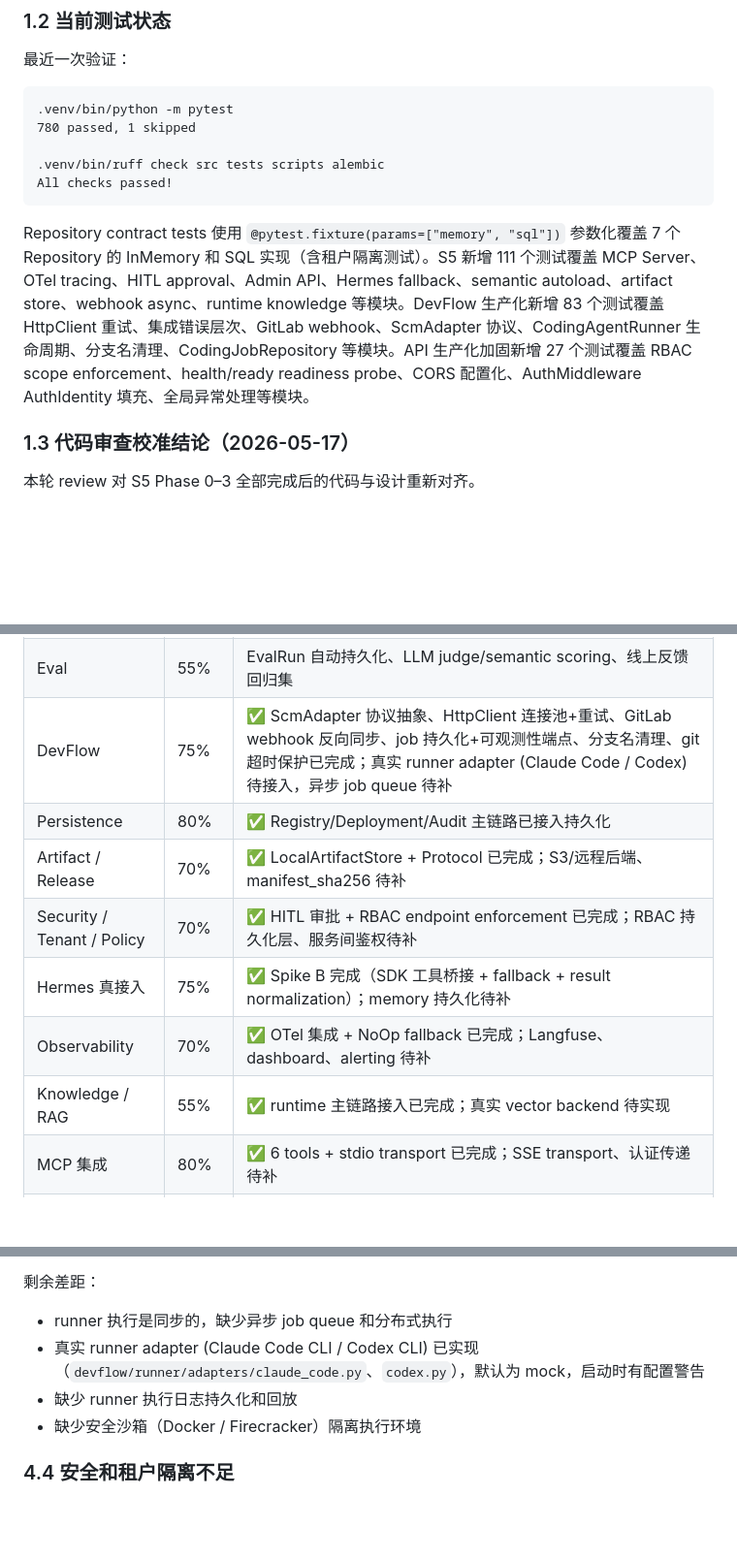
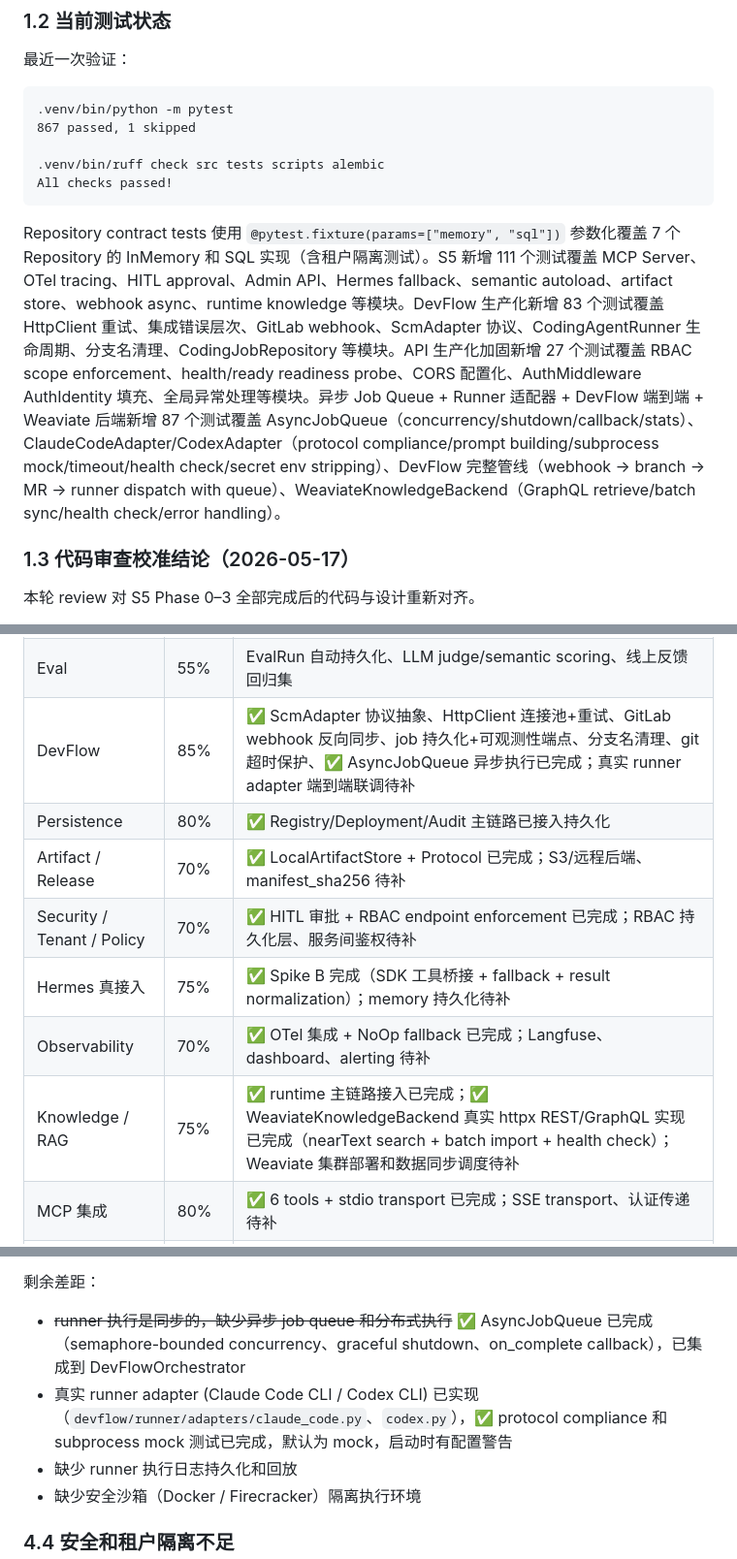
Before and after one commit to agent-loom/loom, a Markdown page: docs/implementation-gap.md, 3 parts joined by grey strips. Shown at 97% size. GitHub-like rendering; blank space fills up the shorter version.

````diff
--- a/docs/implementation-gap.md
+++ b/docs/implementation-gap.md
@@ -39,13 +39,13 @@
 
 ```text
 .venv/bin/python -m pytest
-780 passed, 1 skipped
+867 passed, 1 skipped
 
 .venv/bin/ruff check src tests scripts alembic
 All checks passed!
 ```
 
-Repository contract tests 使用 `@pytest.fixture(params=["memory", "sql"])` 参数化覆盖 7 个 Repository 的 InMemory 和 SQL 实现（含租户隔离测试）。S5 新增 111 个测试覆盖 MCP Server、OTel tracing、HITL approval、Admin API、Hermes fallback、semantic autoload、artifact store、webhook async、runtime knowledge 等模块。DevFlow 生产化新增 83 个测试覆盖 HttpClient 重试、集成错误层次、GitLab webhook、ScmAdapter 协议、CodingAgentRunner 生命周期、分支名清理、CodingJobRepository 等模块。API 生产化加固新增 27 个测试覆盖 RBAC scope enforcement、health/ready readiness probe、CORS 配置化、AuthMiddleware AuthIdentity 填充、全局异常处理等模块。
+Repository contract tests 使用 `@pytest.fixture(params=["memory", "sql"])` 参数化覆盖 7 个 Repository 的 InMemory 和 SQL 实现（含租户隔离测试）。S5 新增 111 个测试覆盖 MCP Server、OTel tracing、HITL approval、Admin API、Hermes fallback、semantic autoload、artifact store、webhook async、runtime knowledge 等模块。DevFlow 生产化新增 83 个测试覆盖 HttpClient 重试、集成错误层次、GitLab webhook、ScmAdapter 协议、CodingAgentRunner 生命周期、分支名清理、CodingJobRepository 等模块。API 生产化加固新增 27 个测试覆盖 RBAC scope enforcement、health/ready readiness probe、CORS 配置化、AuthMiddleware AuthIdentity 填充、全局异常处理等模块。异步 Job Queue + Runner 适配器 + DevFlow 端到端 + Weaviate 后端新增 87 个测试覆盖 AsyncJobQueue（concurrency/shutdown/callback/stats）、ClaudeCodeAdapter/CodexAdapter（protocol compliance/prompt building/subprocess mock/timeout/health check/secret env stripping）、DevFlow 完整管线（webhook → branch → MR → runner dispatch with queue）、WeaviateKnowledgeBackend（GraphQL retrieve/batch sync/health check/error handling）。
 
 ### 1.3 代码审查校准结论（2026-05-17）
 
@@ -68,13 +68,13 @@ Repository contract tests 使用 `@pytest.fixture(params=["memory", "sql"])` 参
 | Runtime 抽象 | 80% | ✅ Hermes Spike B 已完成；Hermes memory 持久化、stream event 映射待补 |
 | Tool 执行 | 80% | ✅ 高风险审批已完成；审计持久化、完整 JSON Schema 校验待补 |
 | Eval | 55% | EvalRun 自动持久化、LLM judge/semantic scoring、线上反馈回归集 |
-| DevFlow | 75% | ✅ ScmAdapter 协议抽象、HttpClient 连接池+重试、GitLab webhook 反向同步、job 持久化+可观测性端点、分支名清理、git 超时保护已完成；真实 runner adapter (Claude Code / Codex) 待接入，异步 job queue 待补 |
+| DevFlow | 85% | ✅ ScmAdapter 协议抽象、HttpClient 连接池+重试、GitLab webhook 反向同步、job 持久化+可观测性端点、分支名清理、git 超时保护、✅ AsyncJobQueue 异步执行已完成；真实 runner adapter 端到端联调待补 |
 | Persistence | 80% | ✅ Registry/Deployment/Audit 主链路已接入持久化 |
 | Artifact / Release | 70% | ✅ LocalArtifactStore + Protocol 已完成；S3/远程后端、manifest_sha256 待补 |
 | Security / Tenant / Policy | 70% | ✅ HITL 审批 + RBAC endpoint enforcement 已完成；RBAC 持久化层、服务间鉴权待补 |
 | Hermes 真接入 | 75% | ✅ Spike B 完成（SDK 工具桥接 + fallback + result normalization）；memory 持久化待补 |
 | Observability | 70% | ✅ OTel 集成 + NoOp fallback 已完成；Langfuse、dashboard、alerting 待补 |
-| Knowledge / RAG | 55% | ✅ runtime 主链路接入已完成；真实 vector backend 待实现 |
+| Knowledge / RAG | 75% | ✅ runtime 主链路接入已完成；✅ WeaviateKnowledgeBackend 真实 httpx REST/GraphQL 实现已完成（nearText search + batch import + health check）；Weaviate 集群部署和数据同步调度待补 |
 | MCP 集成 | 80% | ✅ 6 tools + stdio transport 已完成；SSE transport、认证传递待补 |
 | Admin API | 70% | ✅ 9 个管理端点已完成；admin.py 有封装破坏（_local_specs 直接访问） |
 
@@ -428,8 +428,8 @@ Repository contract tests 使用 `@pytest.fixture(params=["memory", "sql"])` 参
 
 剩余差距：
 
-- runner 执行是同步的，缺少异步 job queue 和分布式执行
-- 真实 runner adapter (Claude Code CLI / Codex CLI) 已实现（`devflow/runner/adapters/claude_code.py`、`codex.py`），默认为 mock，启动时有配置警告
+- ~~runner 执行是同步的，缺少异步 job queue 和分布式执行~~ ✅ AsyncJobQueue 已完成（semaphore-bounded concurrency、graceful shutdown、on_complete callback），已集成到 DevFlowOrchestrator
+- 真实 runner adapter (Claude Code CLI / Codex CLI) 已实现（`devflow/runner/adapters/claude_code.py`、`codex.py`），✅ protocol compliance 和 subprocess mock 测试已完成，默认为 mock，启动时有配置警告
 - 缺少 runner 执行日志持久化和回放
 - 缺少安全沙箱（Docker / Firecracker）隔离执行环境
 
````
Also changed, not shown: other parts of docs/implementation-gap.md (+21 -17 lines).
